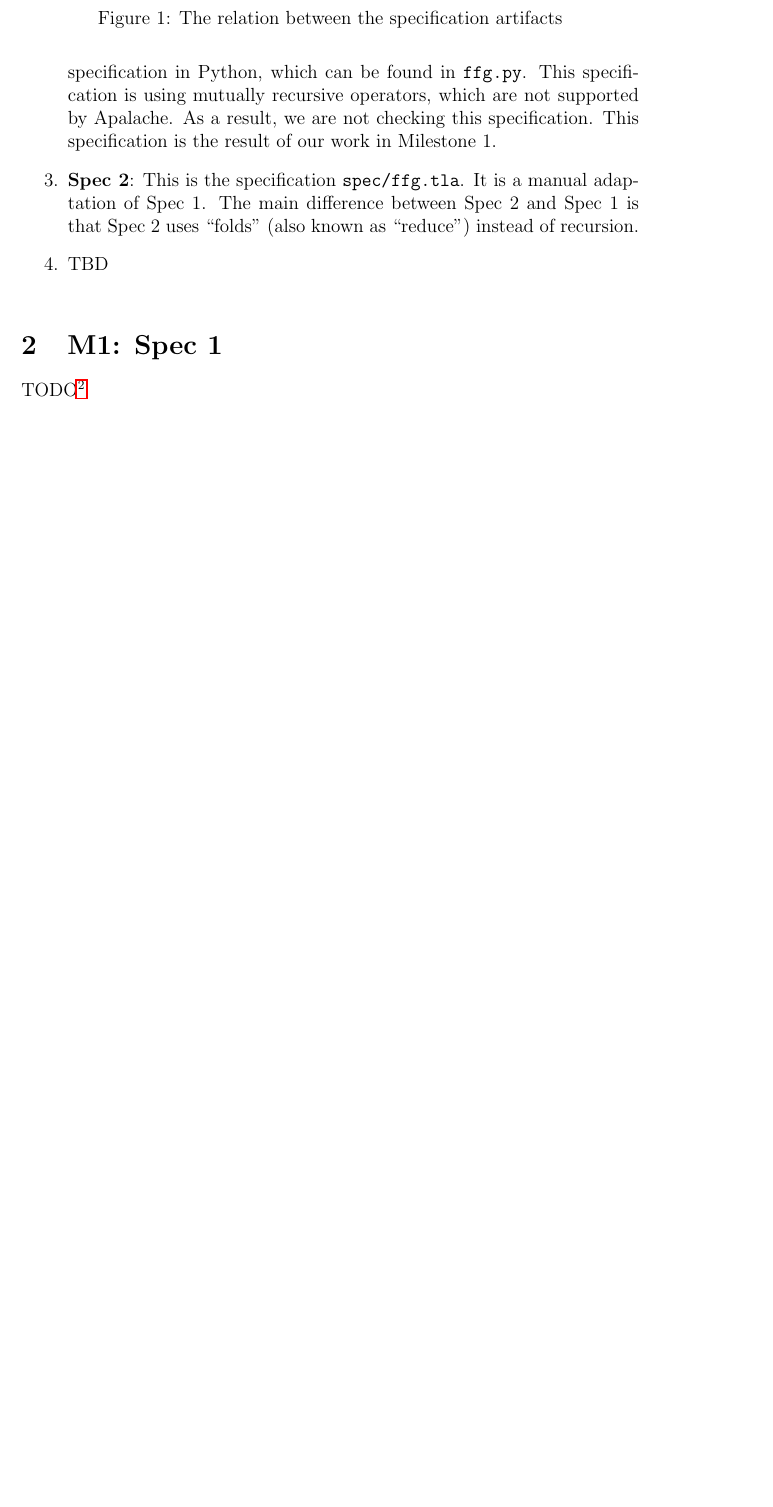
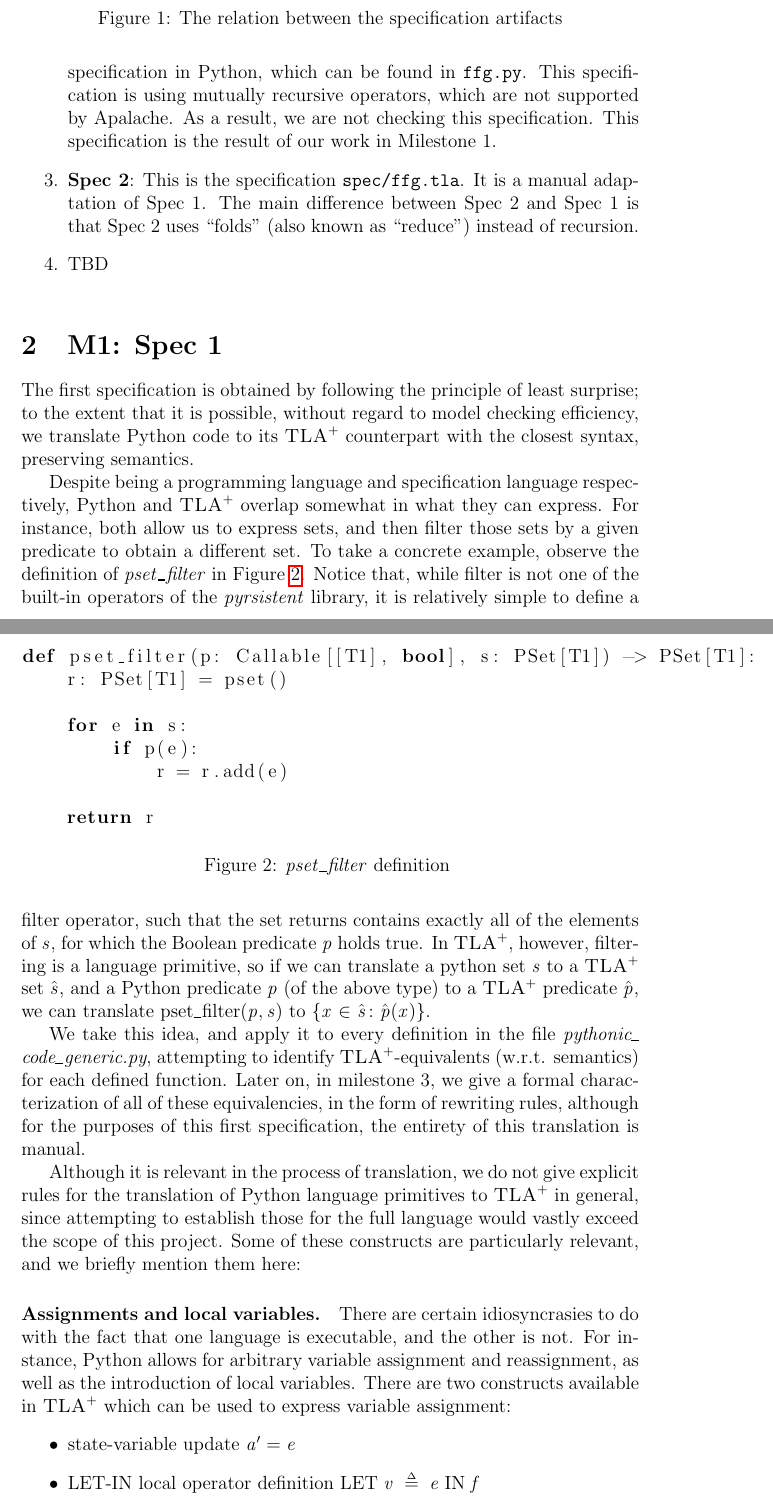
Before and after one commit to freespek/ssf-mc, a LaTeX paper (reports/report.tex, which reads reports/spec1.tex): part of page 2 of 24 before the commit and two parts of pages 2 and 3 of 26 after it, the two joined at a grey line, cut so that both start at the same text, the shorter picture padded with empty space. Compiled offline with pdfLaTeX.

Commit message:
First draft of the Spec1 report section

```diff
--- a/reports/spec1.tex
+++ b/reports/spec1.tex
@@ -2,4 +2,35 @@
 
 \section{M1: Spec 1}
 
-TODO\footnote{JK: explain how we translated things}
+The first specification is obtained by following the principle of least surprise; to the extent that it is possible, without regard to model checking efficiency, we translate Python code to its \tlap{} counterpart with the closest syntax, preserving semantics.
+
+Despite being a programming language and specification language respectively, Python and \tlap{} overlap somewhat in what they can express.
+For instance, both allow us to express sets, and then filter those sets by a given predicate to obtain a different set.
+To take a concrete example, observe the definition of $pset\_filter$ in Figure~\ref{py_filter}.
+\begin{figure}
+\begin{lstlisting}[language=Python]
+def pset_filter(p: Callable[[T1], bool], s: PSet[T1]) -> PSet[T1]:
+    r: PSet[T1] = pset()
+
+    for e in s:
+        if p(e):
+            r = r.add(e)
+
+    return r
+\end{lstlisting}
+\caption{$pset\_filter$ definition \label{py_filter}}
+\end{figure}
+%
+Notice that, while filter is not one of the built-in operators of the \emph{pyrsistent} library, it is relatively simple to define a filter operator, such that the set returns contains exactly all of the elements of $s$, for which the Boolean predicate $p$ holds true.
+In \tlap{}, however, filtering is a language primitive, so if we can translate a python set $s$ to a \tlap{} set $\hat{s}$, and a Python predicate $p$ (of the above type) to a \tlap{} predicate $\hat{p}$, we can translate $\mathrm{pset\_filter}(p, s)$ to $\{ x \in \hat{s}\colon \hat{p}(x) \}$.
+
+We take this idea, and apply it to every definition in the file \emph{pythonic\_code\_generic.py}, attempting to identify \tlap{}-equivalents (w.r.t. semantics) for each defined function.
+Later on, in milestone 3, we give a formal characterization of all of these equivalencies, in the form of rewriting rules, although for the purposes of this first specification, the entirety of this translation is manual.
+
+Although it is relevant in the process of translation, we do not give explicit rules for the translation of Python language primitives to \tlap{} in general, since attempting to establish those for the full language would vastly exceed the scope of this project.
+Some of these constructs are particularly relevant, and we briefly mention them here:
+\paragraph{Assignments and local variables.} There are certain idiosyncrasies to do with the fact that one language is executable, and the other is not. For instance, Python allows for arbitrary variable assignment and reassignment, as well as the introduction of local variables. There are two constructs available in \tlap{} which can be used to express variable assignment:
+\begin{itemize}
+  \item state-variable update $a' = e$
+  \item LET-IN local operator definition $\mathrm{LET}\; v \defeq e \;\mathrm{IN}\; f$
+\end{itemize}
```
Also changed, not shown: reports/spec1.tex (4 more changed lines).
